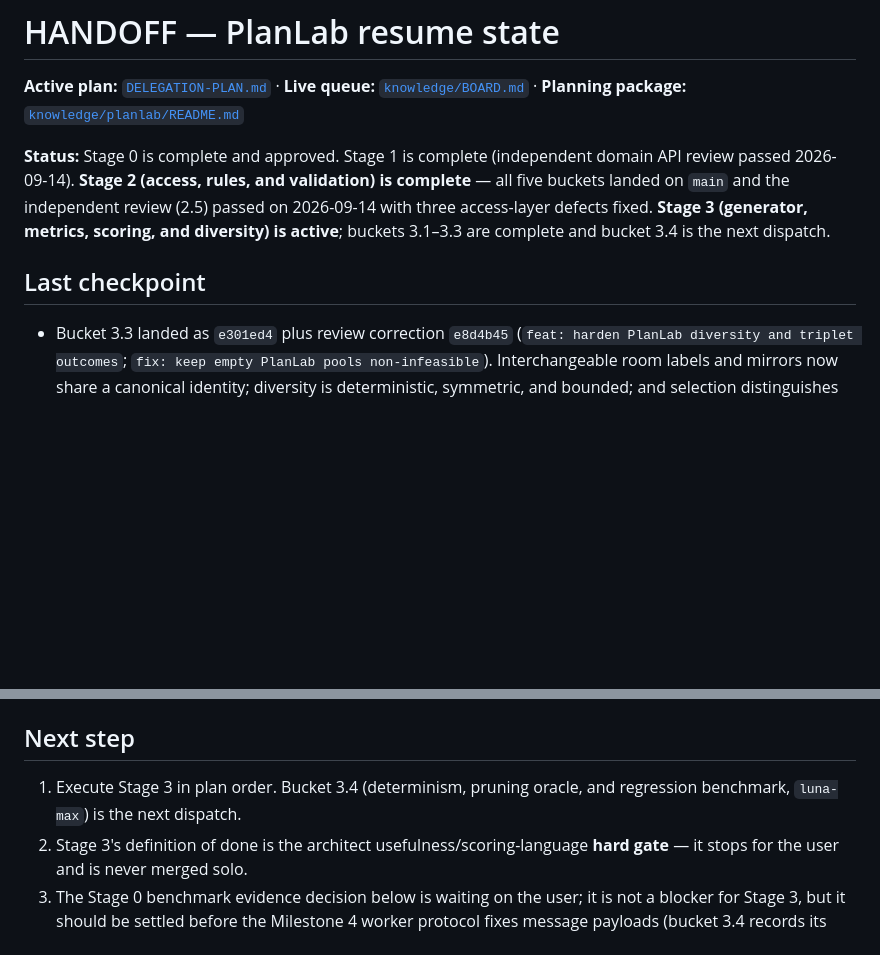
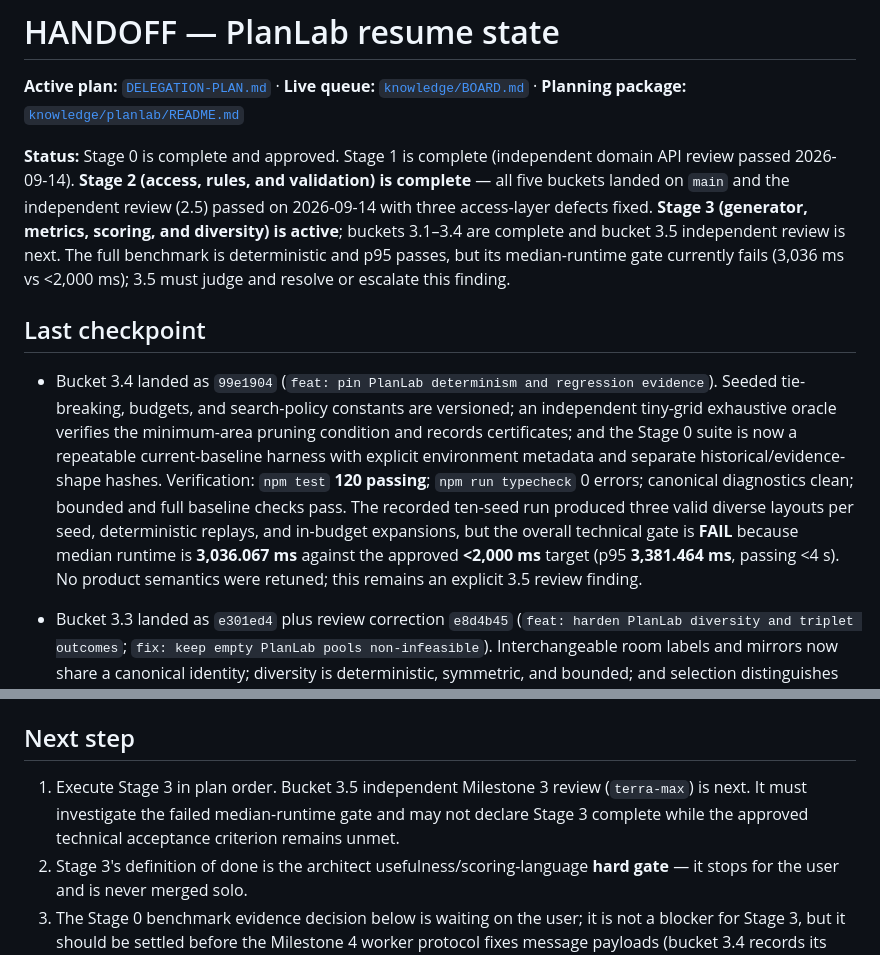
Before and after one commit to Ponti23/floor-plan-generator-v2, a Markdown page: HANDOFF.md, 2 parts joined by grey strips. Rendered like a GitHub page; blank space fills up the shorter version.

Commit message:
docs(plan): record Stage 3 bucket 3.4 completion

```diff
--- a/HANDOFF.md
+++ b/HANDOFF.md
@@ -2,9 +2,20 @@
 
 **Active plan:** [`DELEGATION-PLAN.md`](./DELEGATION-PLAN.md) · **Live queue:** [`knowledge/BOARD.md`](./knowledge/BOARD.md) · **Planning package:** [`knowledge/planlab/README.md`](./knowledge/planlab/README.md)
 
-**Status:** Stage 0 is complete and approved. Stage 1 is complete (independent domain API review passed 2026-09-14). **Stage 2 (access, rules, and validation) is complete** — all five buckets landed on `main` and the independent review (2.5) passed on 2026-09-14 with three access-layer defects fixed. **Stage 3 (generator, metrics, scoring, and diversity) is active**; buckets 3.1–3.3 are complete and bucket 3.4 is the next dispatch.
+**Status:** Stage 0 is complete and approved. Stage 1 is complete (independent domain API review passed 2026-09-14). **Stage 2 (access, rules, and validation) is complete** — all five buckets landed on `main` and the independent review (2.5) passed on 2026-09-14 with three access-layer defects fixed. **Stage 3 (generator, metrics, scoring, and diversity) is active**; buckets 3.1–3.4 are complete and bucket 3.5 independent review is next. The full benchmark is deterministic and p95 passes, but its median-runtime gate currently fails (3,036 ms vs <2,000 ms); 3.5 must judge and resolve or escalate this finding.
 
 ## Last checkpoint
+
+- Bucket 3.4 landed as `99e1904` (`feat: pin PlanLab determinism and regression evidence`). Seeded
+  tie-breaking, budgets, and search-policy constants are versioned; an independent tiny-grid
+  exhaustive oracle verifies the minimum-area pruning condition and records certificates; and the
+  Stage 0 suite is now a repeatable current-baseline harness with explicit environment metadata and
+  separate historical/evidence-shape hashes. Verification: `npm test` **120 passing**;
+  `npm run typecheck` 0 errors; canonical diagnostics clean; bounded and full baseline checks pass.
+  The recorded ten-seed run produced three valid diverse layouts per seed, deterministic replays,
+  and in-budget expansions, but the overall technical gate is **FAIL** because median runtime is
+  **3,036.067 ms** against the approved **<2,000 ms** target (p95 **3,381.464 ms**, passing <4 s).
+  No product semantics were retuned; this remains an explicit 3.5 review finding.
 
 - Bucket 3.3 landed as `e301ed4` plus review correction `e8d4b45` (`feat: harden PlanLab diversity
   and triplet outcomes`; `fix: keep empty PlanLab pools non-infeasible`). Interchangeable room labels
@@ -136,8 +147,9 @@ for the Milestone 4 worker protocol. Raised for bucket 2.5 and for the user.
 
 ## Next step
 
-1. Execute Stage 3 in plan order. Bucket 3.4 (determinism, pruning oracle, and regression benchmark,
-   `luna-max`) is the next dispatch.
+1. Execute Stage 3 in plan order. Bucket 3.5 independent Milestone 3 review (`terra-max`) is next.
+   It must investigate the failed median-runtime gate and may not declare Stage 3 complete while the
+   approved technical acceptance criterion remains unmet.
 2. Stage 3's definition of done is the architect usefulness/scoring-language **hard gate** — it
    stops for the user and is never merged solo.
 3. The Stage 0 benchmark evidence decision below is waiting on the user; it is not a blocker for
```
Also changed, not shown: DELEGATION-PLAN.md (+2 -2 lines), knowledge/BOARD.md (+1 -1 lines).
